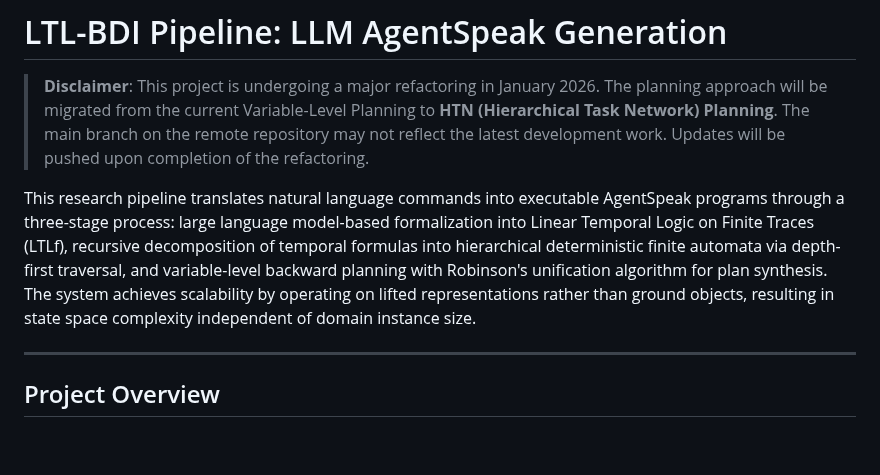
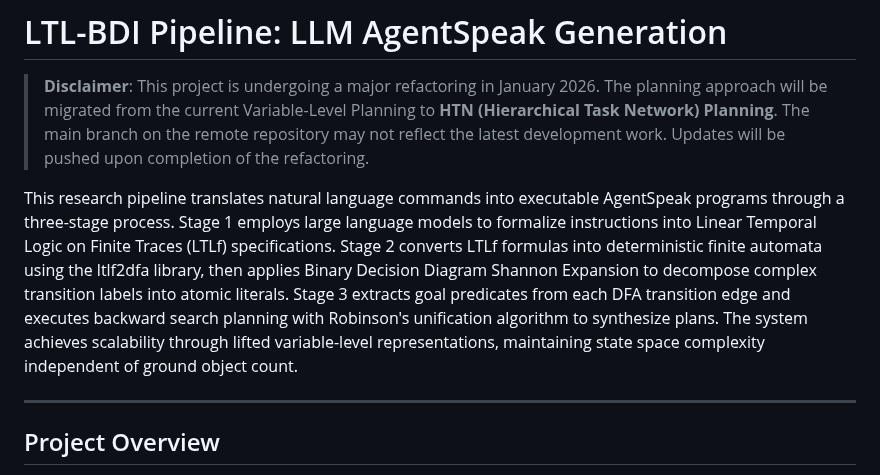
Before and after one commit to RockYYY888/llm-bdi-pipeline, a Markdown page: README.md, the part around the change. GitHub-like rendering; blank space fills up the shorter version.

Commit message:
docs: accurate technical description based on actual codebase implementation
Verified against actual code in src/ to ensure accuracy:
- Stage 1: LLM-based NL→LTLf formalization (confirmed)
- Stage 2: ltlf2dfa library generates DFA, then BDD Shannon Expansion
  decomposes complex labels to atomic literals (confirmed in dfa_builder.py:28-44)
- Stage 3: Extract goal predicates from each DFA transition edge,
  execute backward search with Robinson's unification per edge
  (confirmed in backward_planner_generator.py:145-199)
- Scalability via lifted variable-level representations

Removed inaccurate references to:
- "Recursive DFA decomposition via DFS" (actually Shannon Expansion)
- Generic "backward planning" (specifically per-transition backward search)

🤖 Generated with [Claude Code](https://claude.com/claude-code)

Co-Authored-By: Claude <noreply@anthropic.com>

```diff
--- a/README.md
+++ b/README.md
@@ -2,7 +2,7 @@
 
 > **Disclaimer**: This project is undergoing a major refactoring in January 2026. The planning approach will be migrated from the current Variable-Level Planning to **HTN (Hierarchical Task Network) Planning**. The main branch on the remote repository may not reflect the latest development work. Updates will be pushed upon completion of the refactoring.
 
-This research pipeline translates natural language commands into executable AgentSpeak programs through a three-stage process: large language model-based formalization into Linear Temporal Logic on Finite Traces (LTLf), recursive decomposition of temporal formulas into hierarchical deterministic finite automata via depth-first traversal, and variable-level backward planning with Robinson's unification algorithm for plan synthesis. The system achieves scalability by operating on lifted representations rather than ground objects, resulting in state space complexity independent of domain instance size.
+This research pipeline translates natural language commands into executable AgentSpeak programs through a three-stage process. Stage 1 employs large language models to formalize instructions into Linear Temporal Logic on Finite Traces (LTLf) specifications. Stage 2 converts LTLf formulas into deterministic finite automata using the ltlf2dfa library, then applies Binary Decision Diagram Shannon Expansion to decompose complex transition labels into atomic literals. Stage 3 extracts goal predicates from each DFA transition edge and executes backward search planning with Robinson's unification algorithm to synthesize plans. The system achieves scalability through lifted variable-level representations, maintaining state space complexity independent of ground object count.
 
 ---
 
```
